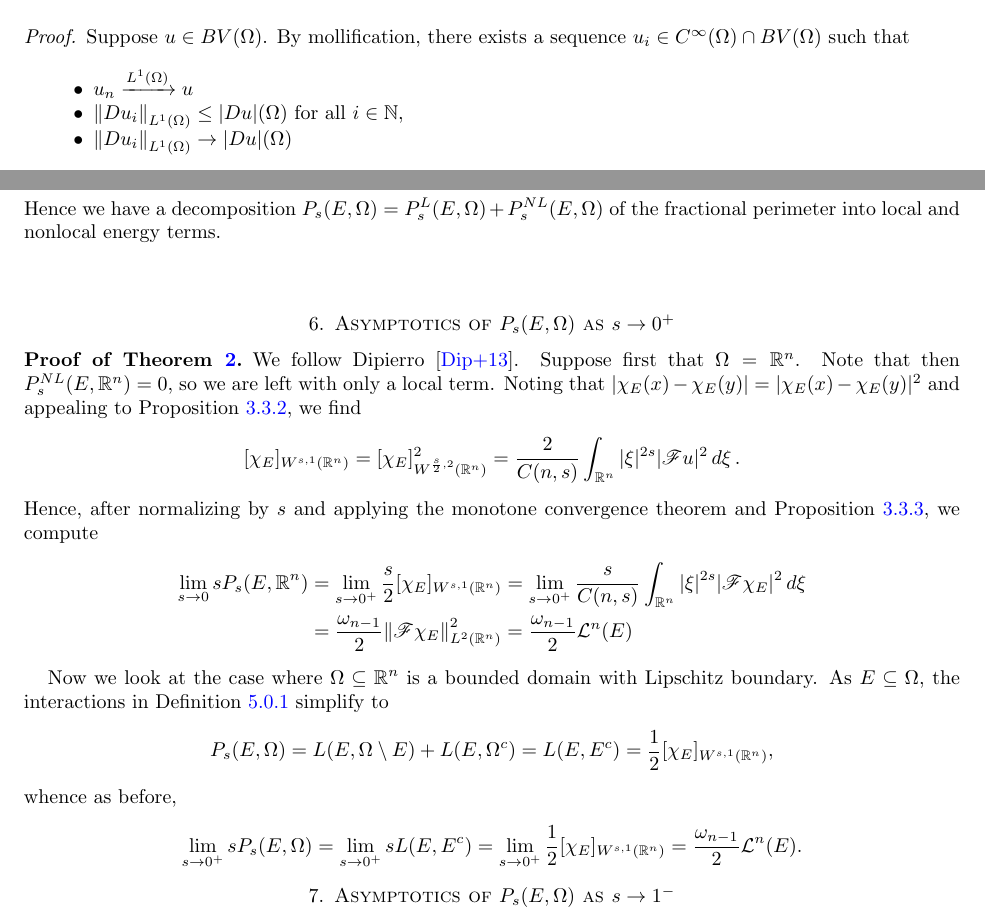
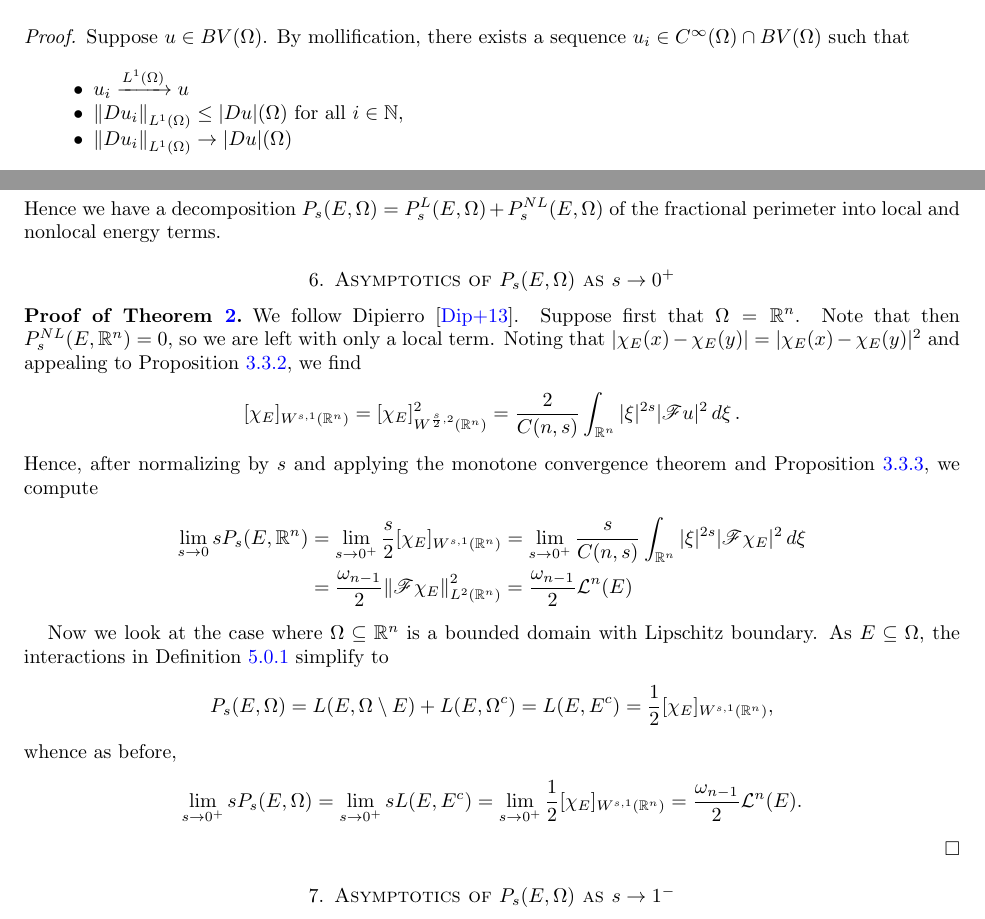
Before and after one commit to kyrem1/fractionalperimeter, a LaTeX paper (main.tex, which reads tex/fracsobolev.tex, tex/introduction.tex, tex/sto0.tex): two parts of pages 8 and 13 of 17, joined at a grey line, cut so that both start at the same text. The pictures show the PDF file tmp/main.pdf that the author committed with the source.

Commit message:
submitted paper

```diff
--- a/tex/fracsobolev.tex
+++ b/tex/fracsobolev.tex
@@ -121,7 +121,7 @@ The general principle with fractional Sobolev spaces is that, on an extension do
 \begin{proof}
     Suppose $ u\in BV(\Omega) $. By mollification, there exists a sequence $ u_{i}\in C^{\infty}(\Omega)\cap BV(\Omega) $ such that
     \begin{itemize}
-        \item $ u_{n}\xrightarrow{L^{1}(\Omega)}u $
+        \item $ u_{i}\xrightarrow{L^{1}(\Omega)}u $
         \item $ \norm{Du_{i}}_{L^{1}(\Omega)}  \leq |Du|(\Omega) $ for all $ i\in \N $,
         \item $ \norm{Du_{i}}_{L^{1}(\Omega)}\to |Du|(\Omega) $
     \end{itemize}
--- a/tex/introduction.tex
+++ b/tex/introduction.tex
@@ -37,7 +37,7 @@ The aim of this paper is to introduce the necessary background to explain why th
     \end{equation}
     where $ C_{n} $ is a dimensional constant.
 \end{maintheorem}
-Another surprising behavoir of $ P_{s} $ is that on the opposite end asymptotic, namely as $ s\to0^{+} $, the fractional perimeter approaches the Lebesgue measure after suitable renormalization. Hence, the functional $ P_{s} $ can be thought of as an interpolation between perimeter and area. Again, we emphasize stark contrast between the nonlocal nature of fractional perimeter and the local nature of the Lebesgue measure.
+Another surprising behavoir of $ P_{s} $ is that on the opposite end asymptotic, namely as $ s\to0^{+} $ the fractional perimeter approaches the Lebesgue measure after suitable renormalization. Hence, the functional $ P_{s} $ can be thought of as an interpolation between perimeter and area. Again, we emphasize stark contrast between the nonlocal nature of fractional perimeter and the local nature of the Lebesgue measure.
 \begin{maintheorem}[\cite{dipierro:2013}]\label{sto0}
     Let $ \Omega $ be either a bounded open set with Lipschitz boundary or all of $ \R^{n} $. Let $ E\sub \Omega $ be a Caccioppoli set. Then
     \begin{equation}
--- a/tex/sto0.tex
+++ b/tex/sto0.tex
@@ -26,6 +26,7 @@
         \lim_{s\to0^{+}}sP_{s}(E,\Omega) = \lim_{s\to0^{+}} sL(E,E^{c}) = \lim_{s\to0^{+}}\frac{1}{2}[ \chi_{E}]_{W^{s,1}(\R^{n})} = \frac{\omega_{n-1}}{2}\mathcal{L}^{n}(E).
     \]
 
+    \qed
 %TODO insert exposition about why we did this easier case and reference s to 0 asymptotic paper.
 
 
```
Also changed, not shown: tmp/main.pdf, 3 other files.
